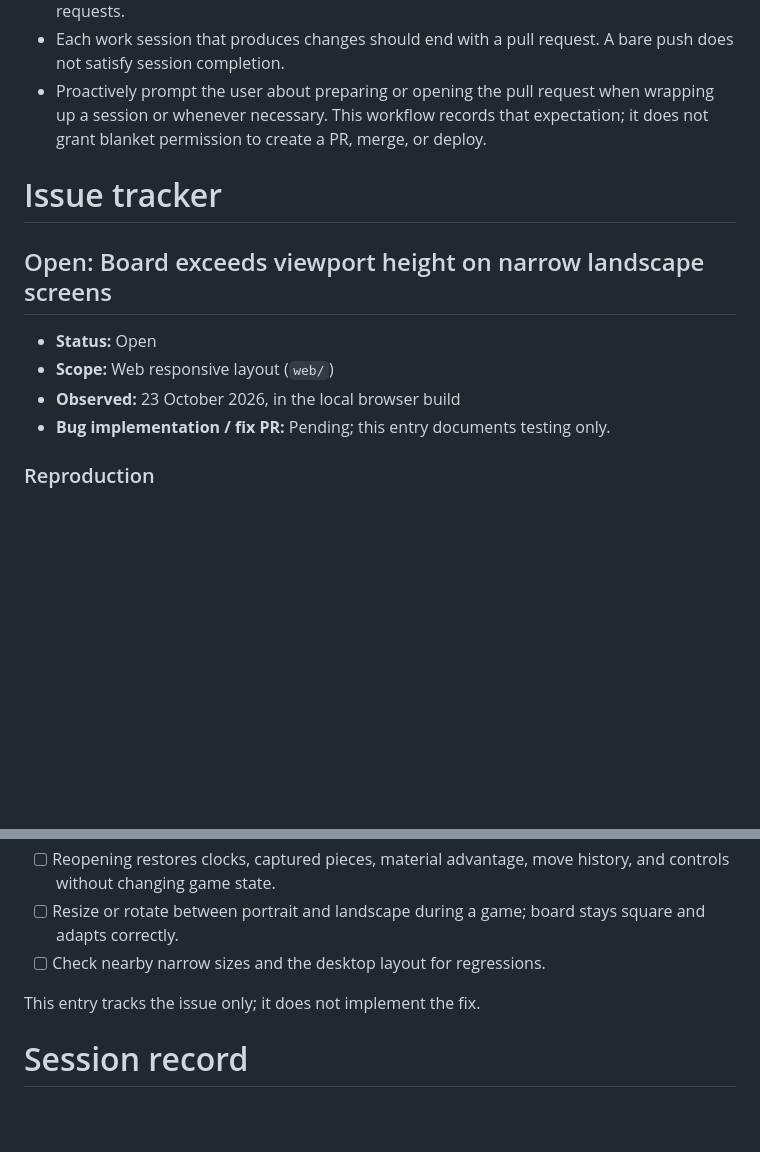
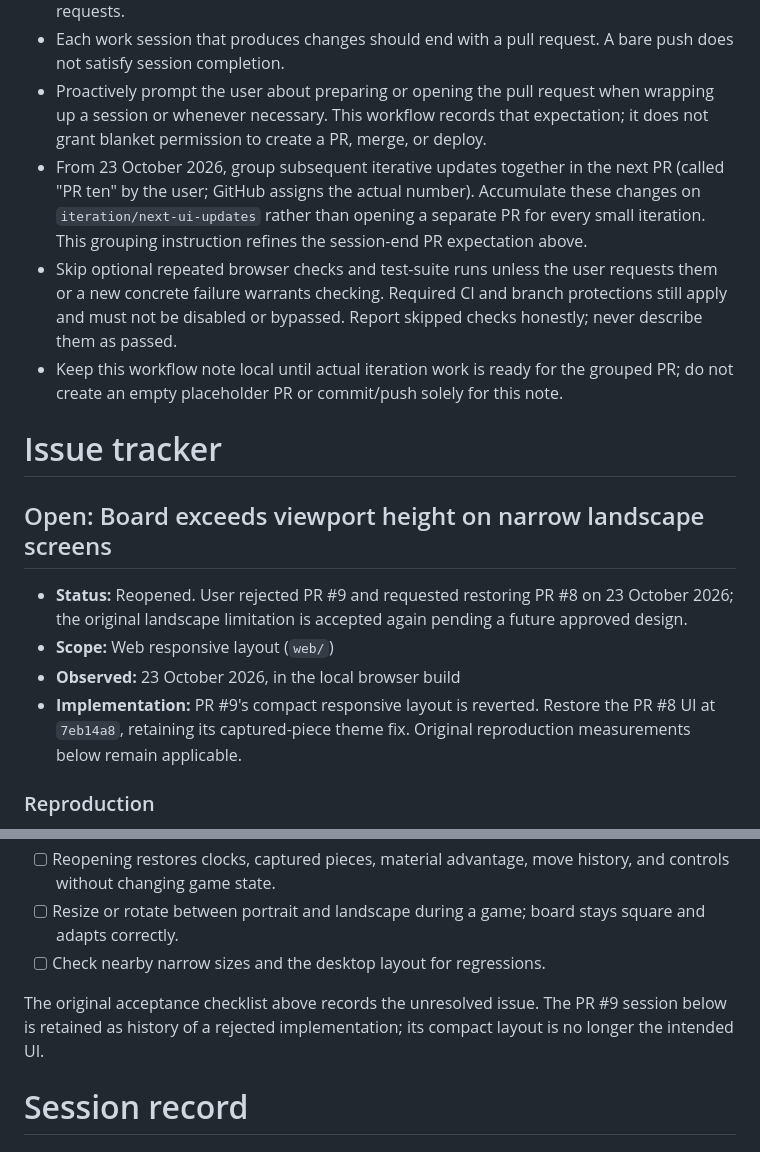
Before and after one commit to anshumanacharya/chess-game-, a Markdown page: Codex.md, 2 parts joined by grey strips. GitHub-like rendering; blank space fills up the shorter version.

Commit message:
docs: preserve session history and record PR9 rollback

```diff
--- a/Codex.md
+++ b/Codex.md
@@ -4,15 +4,18 @@
 - GitHub remains the single source of truth. Keep local changes reviewable through pull requests.
 - Each work session that produces changes should end with a pull request. A bare push does not satisfy session completion.
 - Proactively prompt the user about preparing or opening the pull request when wrapping up a session or whenever necessary. This workflow records that expectation; it does not grant blanket permission to create a PR, merge, or deploy.
+- From 23 October 2026, group subsequent iterative updates together in the next PR (called "PR ten" by the user; GitHub assigns the actual number). Accumulate these changes on `iteration/next-ui-updates` rather than opening a separate PR for every small iteration. This grouping instruction refines the session-end PR expectation above.
+- Skip optional repeated browser checks and test-suite runs unless the user requests them or a new concrete failure warrants checking. Required CI and branch protections still apply and must not be disabled or bypassed. Report skipped checks honestly; never describe them as passed.
+- Keep this workflow note local until actual iteration work is ready for the grouped PR; do not create an empty placeholder PR or commit/push solely for this note.
 
 # Issue tracker
 
 ## Open: Board exceeds viewport height on narrow landscape screens
 
-- **Status:** Open
+- **Status:** Reopened. User rejected PR #9 and requested restoring PR #8 on 23 October 2026; the original landscape limitation is accepted again pending a future approved design.
 - **Scope:** Web responsive layout (`web/`)
 - **Observed:** 23 October 2026, in the local browser build
-- **Bug implementation / fix PR:** Pending; this entry documents testing only.
+- **Implementation:** PR #9's compact responsive layout is reverted. Restore the PR #8 UI at `7eb14a8`, retaining its captured-piece theme fix. Original reproduction measurements below remain applicable.
 
 ### Reproduction
 
@@ -53,7 +56,7 @@ The board should remain square and maximize its size within **both available wid
 - [ ] Resize or rotate between portrait and landscape during a game; board stays square and adapts correctly.
 - [ ] Check nearby narrow sizes and the desktop layout for regressions.
 
-This entry tracks the issue only; it does not implement the fix.
+The original acceptance checklist above records the unresolved issue. The PR #9 session below is retained as history of a rejected implementation; its compact layout is no longer the intended UI.
 
 # Session record
 
```
Also changed, not shown: other parts of Codex.md (+23 -0 lines).
